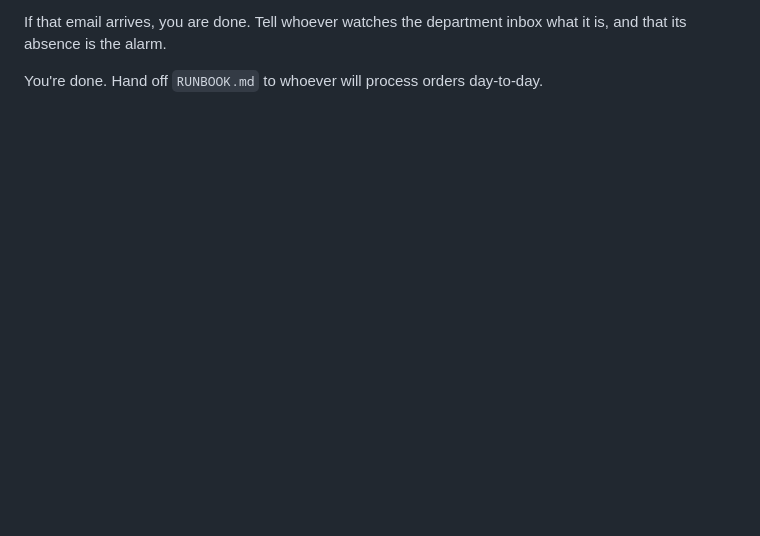
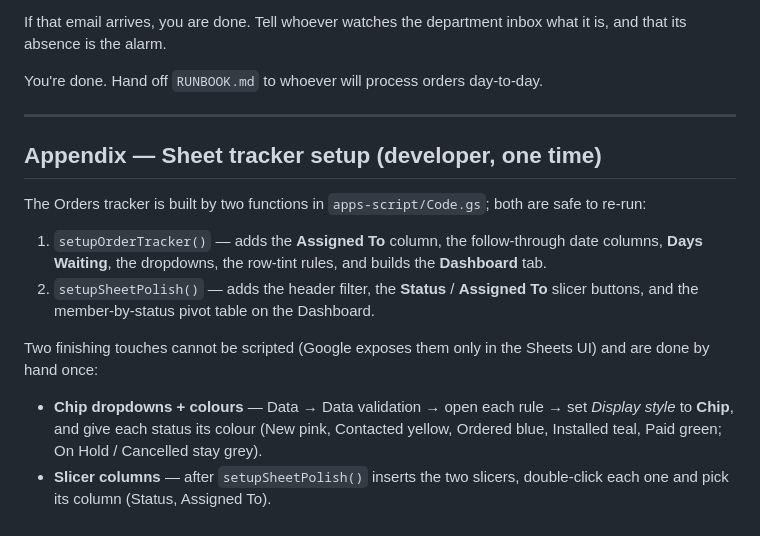
Before and after one commit to Vergo402/YHFD-911-Address-Signs, a Markdown page: docs/SETUP.md, the part around the change. Rendered like a GitHub page; blank space fills up the shorter version.

Commit message:
Document the chip, slicer, and pivot setup for volunteers
Co-Authored-By: Claude Opus 4.8 <noreply@anthropic.com>

```diff
--- a/docs/SETUP.md
+++ b/docs/SETUP.md
@@ -205,3 +205,18 @@ If that email arrives, you are done. Tell whoever watches the department inbox
 what it is, and that its absence is the alarm.
 
 You're done. Hand off `RUNBOOK.md` to whoever will process orders day-to-day.
+
+
+---
+
+## Appendix — Sheet tracker setup (developer, one time)
+
+The Orders tracker is built by two functions in `apps-script/Code.gs`; both are safe to re-run:
+
+1. `setupOrderTracker()` — adds the **Assigned To** column, the follow-through date columns, **Days Waiting**, the dropdowns, the row-tint rules, and builds the **Dashboard** tab.
+2. `setupSheetPolish()` — adds the header filter, the **Status** / **Assigned To** slicer buttons, and the member-by-status pivot table on the Dashboard.
+
+Two finishing touches cannot be scripted (Google exposes them only in the Sheets UI) and are done by hand once:
+
+- **Chip dropdowns + colours** — Data → Data validation → open each rule → set *Display style* to **Chip**, and give each status its colour (New pink, Contacted yellow, Ordered blue, Installed teal, Paid green; On Hold / Cancelled stay grey).
+- **Slicer columns** — after `setupSheetPolish()` inserts the two slicers, double-click each one and pick its column (Status, Assigned To).
```
Also changed, not shown: docs/RUNBOOK.md (+2 -1 lines).
